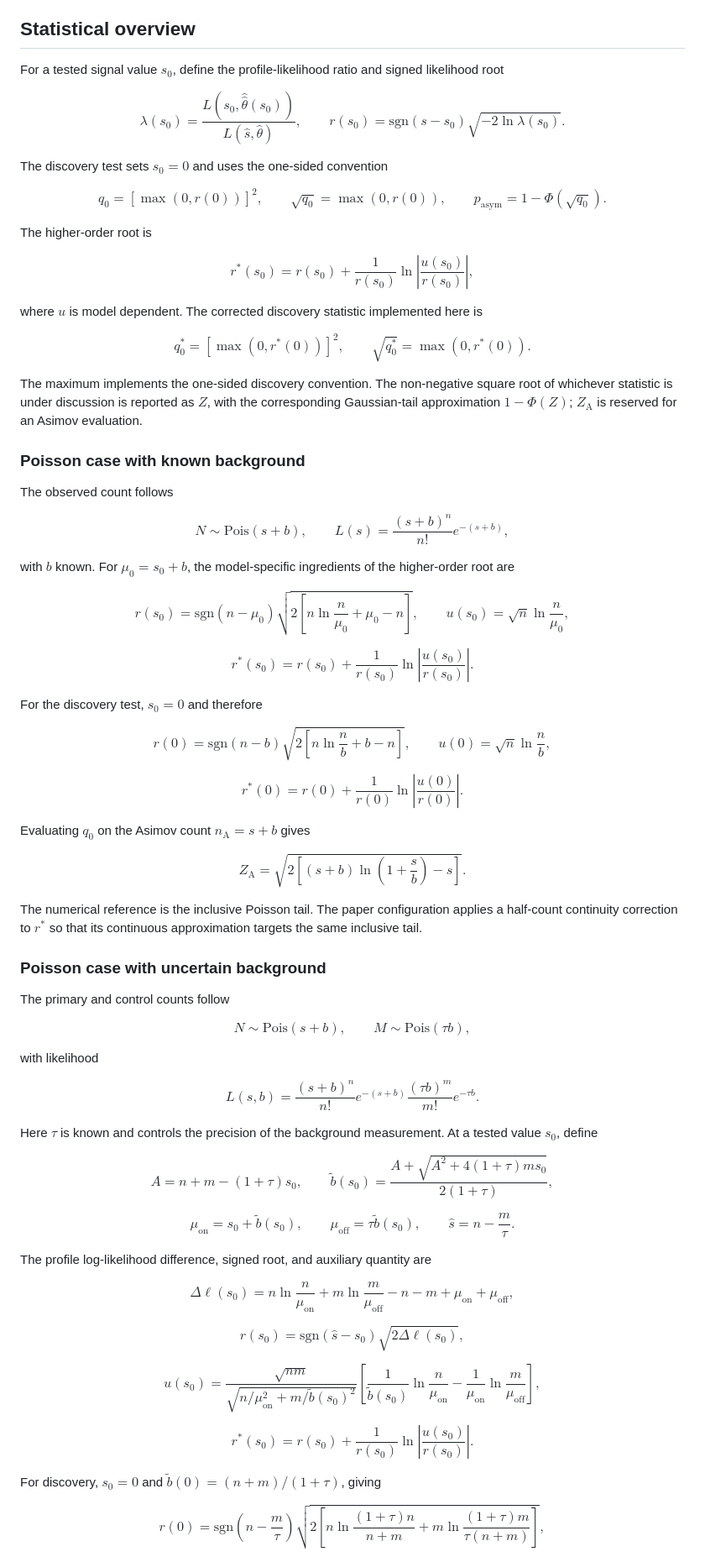
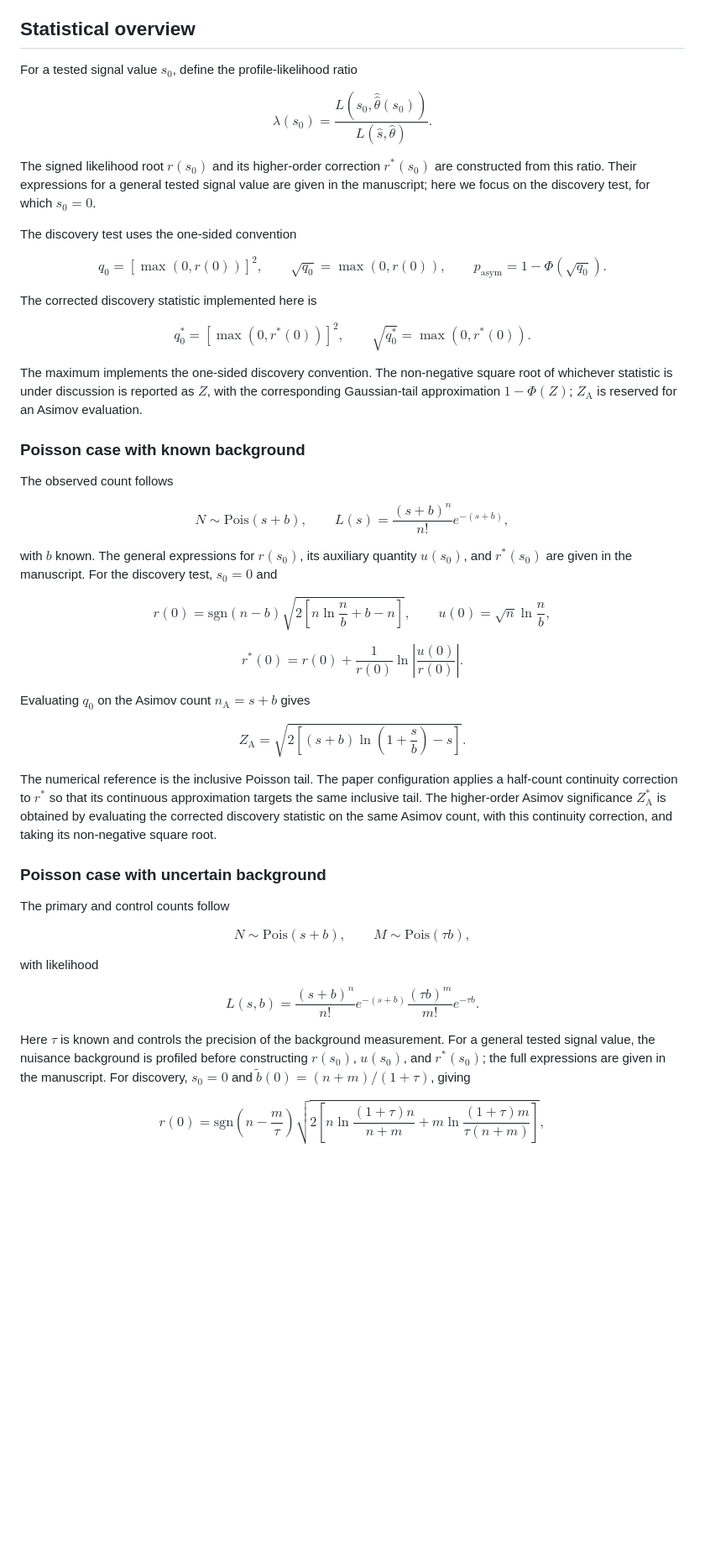
Before and after one commit to EnzoCanonero/count-significance, a Markdown page: README.md, the part around one of its changes. Shown at 84% size. GitHub-like rendering; blank space fills up the shorter version.

Commit message:
docs(readme): polish and shorten mathematical explanation

```diff
--- a/README.md
+++ b/README.md
@@ -32,19 +32,20 @@ for the high-precision on/off calculation.
 
 ## Statistical overview
 
-For a tested signal value $s_0$, define the profile-likelihood ratio and signed
-likelihood root
+For a tested signal value $s_0$, define the profile-likelihood ratio
 
 $$
 \lambda(s_0)=
 \frac{L\left(s_0,\hat{\hat\theta}(s_0)\right)}
-     {L\left(\hat s,\hat\theta\right)},
-\qquad
-r(s_0)=\mathrm{sgn}(\hat s-s_0)
-\sqrt{-2\ln\lambda(s_0)}.
+     {L\left(\hat s,\hat\theta\right)}.
 $$
 
-The discovery test sets $s_0=0$ and uses the one-sided convention
+The signed likelihood root $r(s_0)$ and its higher-order correction
+$r^\ast(s_0)$ are constructed from this ratio. Their expressions for a
+general tested signal value are given in the manuscript; here we
+focus on the discovery test, for which $s_0=0$.
+
+The discovery test uses the one-sided convention
 
 $$
 q_0=\left[\max(0,r(0))\right]^2,
@@ -54,15 +55,7 @@ q_0=\left[\max(0,r(0))\right]^2,
 p_{\mathrm{asym}}=1-\Phi\left(\sqrt{q_0}\right).
 $$
 
-The higher-order root is
-
-$$
-r^\ast(s_0)=r(s_0)+\frac{1}{r(s_0)}
-\ln\left|\frac{u(s_0)}{r(s_0)}\right|,
-$$
-
-where $u$ is model dependent. The corrected discovery statistic implemented
-here is
+The corrected discovery statistic implemented here is
 
 $$
 q_0^\ast=\left[\max(0,r^\ast(0))\right]^2,
@@ -85,22 +78,9 @@ N\sim\mathrm{Pois}(s+b),
 L(s)=\frac{(s+b)^n}{n!}e^{-(s+b)},
 $$
 
-with $b$ known. For $\mu_0=s_0+b$, the model-specific ingredients of the
-higher-order root are
-
-$$
-r(s_0)=\mathrm{sgn}(n-\mu_0)
-\sqrt{2\left[n\ln\frac{n}{\mu_0}+\mu_0-n\right]},
-\qquad
-u(s_0)=\sqrt n\ln\frac{n}{\mu_0},
-$$
-
-$$
-r^\ast(s_0)=r(s_0)+\frac{1}{r(s_0)}
-\ln\left|\frac{u(s_0)}{r(s_0)}\right|.
-$$
-
-For the discovery test, $s_0=0$ and therefore
+with $b$ known. The general expressions for $r(s_0)$, its auxiliary quantity
+$u(s_0)$, and $r^\ast(s_0)$ are given in the manuscript. For the
+discovery test, $s_0=0$ and
 
 $$
 r(0)=\mathrm{sgn}(n-b)
@@ -124,6 +104,9 @@ $$
 The numerical reference is the inclusive Poisson
 tail. The paper configuration applies a half-count continuity correction to
 $r^\ast$ so that its continuous approximation targets the same inclusive tail.
+The higher-order Asimov significance $Z_{\mathrm A}^\ast$ is obtained by
+evaluating the corrected discovery statistic on the same Asimov count, with
+this continuity correction, and taking its non-negative square root.
 
 ### Poisson case with uncertain background
 
@@ -144,52 +127,10 @@ L(s,b)=
 $$
 
 Here $\tau$ is known and controls the precision of the background measurement.
-At a tested value $s_0$, define
-
-$$
-A=n+m-(1+\tau)s_0,
-\qquad
-\tilde b(s_0)=
-\frac{A+\sqrt{A^2+4(1+\tau)ms_0}}{2(1+\tau)},
-$$
-
-$$
-\mu_{\mathrm{on}}=s_0+\tilde b(s_0),
-\qquad
-\mu_{\mathrm{off}}=\tau\tilde b(s_0),
-\qquad
-\hat s=n-\frac{m}{\tau}.
-$$
-
-The profile log-likelihood difference, signed root, and auxiliary quantity are
-
-$$
-\Delta\ell(s_0)=
-n\ln\frac{n}{\mu_{\mathrm{on}}}
-+m\ln\frac{m}{\mu_{\mathrm{off}}}
--n-m+\mu_{\mathrm{on}}+\mu_{\mathrm{off}},
-$$
-
-$$
-r(s_0)=\mathrm{sgn}(\hat s-s_0)\sqrt{2\Delta\ell(s_0)},
-$$
-
-$$
-u(s_0)=
-\frac{\sqrt{nm}}
-{\sqrt{n/\mu_{\mathrm{on}}^2+m/\tilde b(s_0)^2}}
-\left[
-\frac{1}{\tilde b(s_0)}\ln\frac{n}{\mu_{\mathrm{on}}}
--\frac{1}{\mu_{\mathrm{on}}}\ln\frac{m}{\mu_{\mathrm{off}}}
-\right],
-$$
-
-$$
-r^\ast(s_0)=r(s_0)+\frac{1}{r(s_0)}
-\ln\left|\frac{u(s_0)}{r(s_0)}\right|.
-$$
-
-For discovery, $s_0=0$ and $\tilde b(0)=(n+m)/(1+\tau)$, giving
+For a general tested signal value, the nuisance background is profiled before
+constructing $r(s_0)$, $u(s_0)$, and $r^\ast(s_0)$; the full expressions are
+given in the manuscript. For discovery, $s_0=0$ and
+$\tilde b(0)=(n+m)/(1+\tau)$, giving
 
 $$
 r(0)=\mathrm{sgn}\left(n-\frac{m}{\tau}\right)
```
Also changed, not shown: other parts of README.md (+4 -1 lines).
